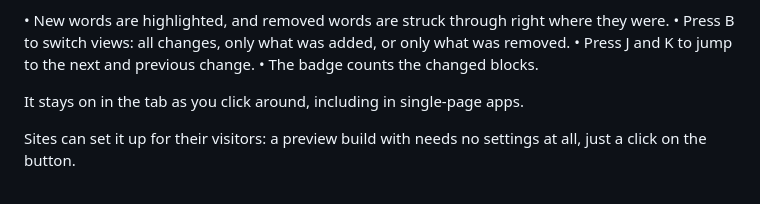
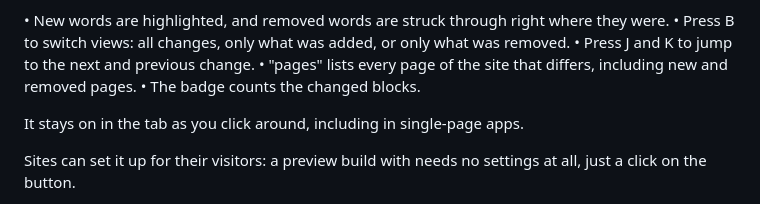
Before and after one commit to octagorm/redline, a Markdown page: store/LISTING.md, the part around the change. GitHub-like rendering.

```diff
--- a/store/LISTING.md
+++ b/store/LISTING.md
@@ -24,6 +24,7 @@ Pair the site you are working on (say http://localhost:3000) with the site to co
 • New words are highlighted, and removed words are struck through right where they were.
 • Press B to switch views: all changes, only what was added, or only what was removed.
 • Press J and K to jump to the next and previous change.
+• "pages" lists every page of the site that differs, including new and removed pages.
 • The badge counts the changed blocks.
 
 It stays on in the tab as you click around, including in single-page apps.
```
Also changed, not shown: README.md (+10 -0 lines), docs/pages.png (added), 7 other files.
